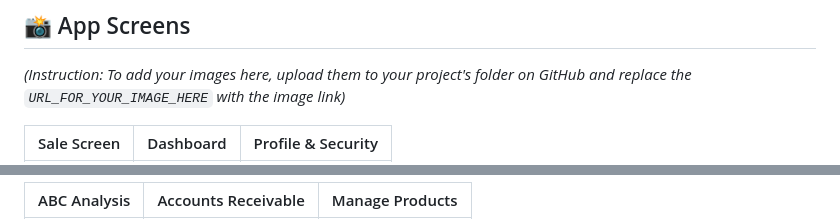
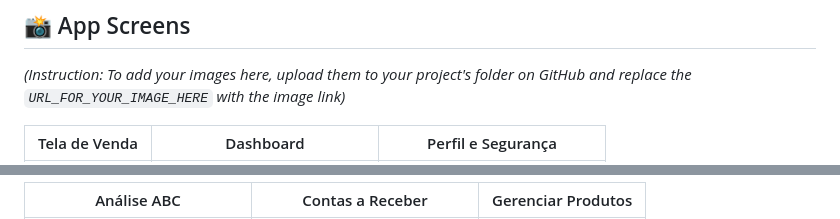
Before and after one commit to RodrigoCosta1983/store_connect, a Markdown page: README.md, 2 parts joined by grey strips. GitHub-like rendering.

```diff
--- a/README.md
+++ b/README.md
@@ -186,5 +186,5 @@ The application was built on a solid foundation, focusing on essential features
 
 *(Instruction: To add your images here, upload them to your project's folder on GitHub and replace the `URL_FOR_YOUR_IMAGE_HERE` with the image link)*
 
-| Sale Screen | Dashboard | Profile & Security |
+| Tela de Venda | Dashboard | Perfil e Segurança |
 | :---: | :---: | :---: |
@@ -192,3 +192,3 @@ The application was built on a solid foundation, focusing on essential features
 
-| ABC Analysis | Accounts Receivable | Manage Products |
+| Análise ABC | Contas a Receber | Gerenciar Produtos |
 | :---: | :---: | :---: |
```
Also changed, not shown: other parts of README.md (+4 -4 lines).
